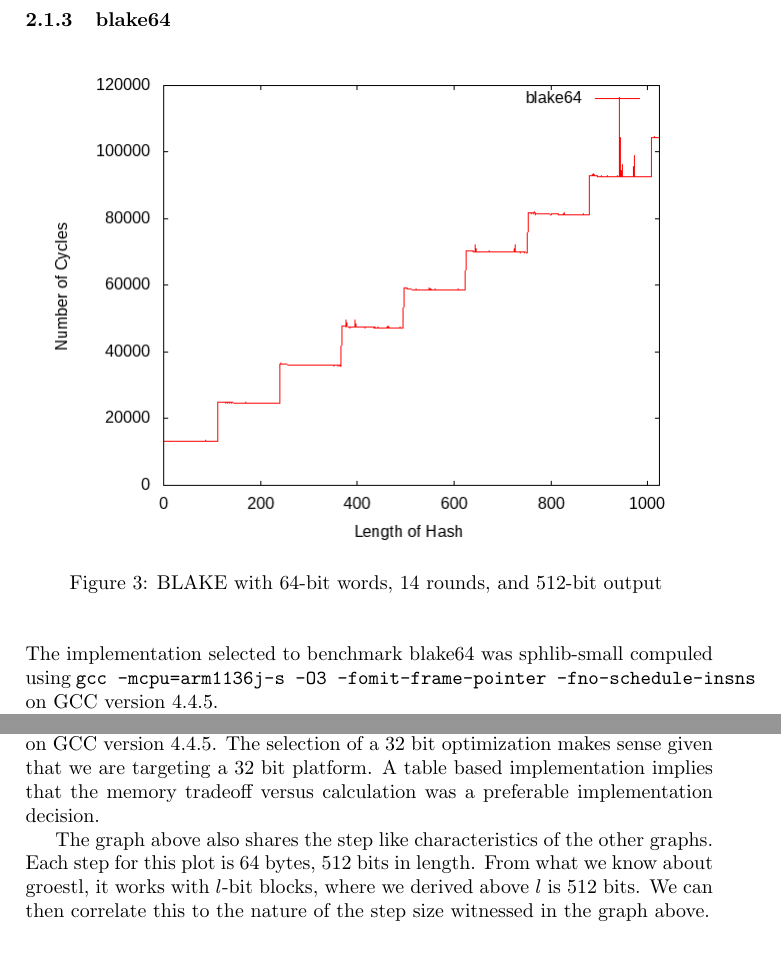
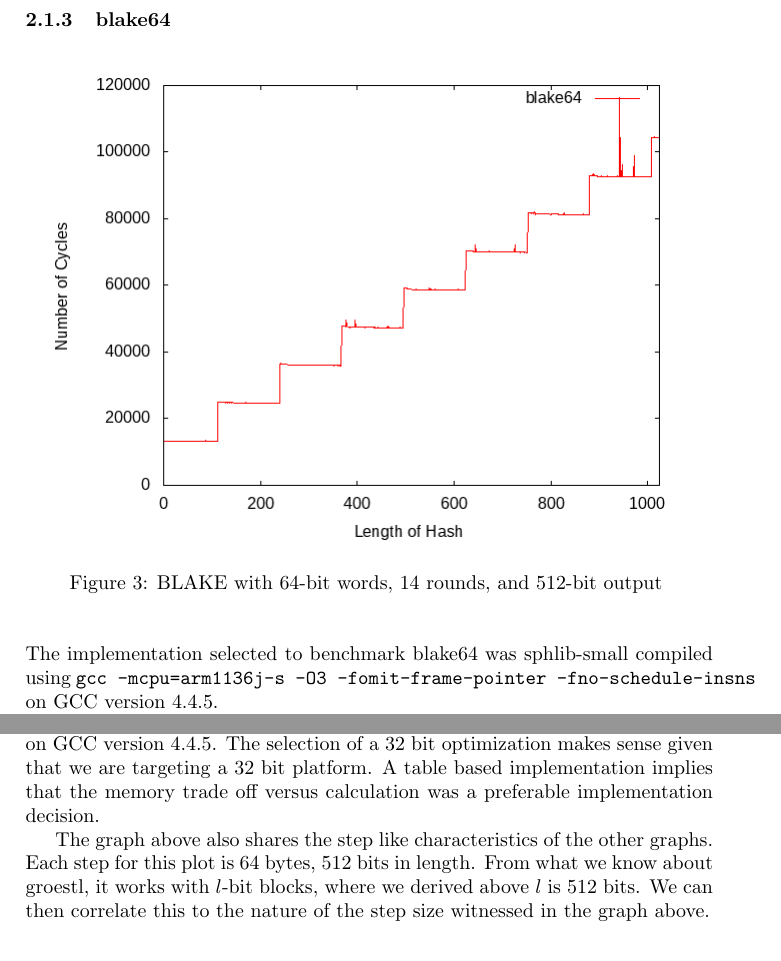
Before and after one commit to rlyerly/ECE5984_Project, a LaTeX document (phase1_report.tex): two parts of pages 6 and 9 of 29, joined at a grey line, cut so that both start at the same text. Compiled offline with pdfLaTeX.

Commit message:
Some spelling corrections.

```diff
--- a/phase1_report.tex
+++ b/phase1_report.tex
@@ -116,7 +116,7 @@ cryptographic code.
         \end{center}
     \end{figure}
 
-The implementation selected to benchmark blake64 was sphlib-small compuled using
+The implementation selected to benchmark blake64 was sphlib-small compiled using
 \texttt{gcc -mcpu=arm1136j-s -O3 -fomit-frame-pointer -fno-schedule-insns} on
 GCC version 4.4.5.
 
@@ -183,7 +183,7 @@ The implementation selected for benchmarking grostel256 is the 32bit-2ktable
 implementation compiled using \texttt{gcc -mcpu=arm7tdmi -O3
 -fomit-frame-pointer} on GCC version 4.4.5. The selection of a 32 bit
 optimization makes sense given that we are targeting a 32 bit platform. A table
-based implementation implies that the memory tradeoff versus calculation was a
+based implementation implies that the memory trade off versus calculation was a
 preferable implementation decision.
 
 The graph above also shares the step like characteristics of the other graphs.
```
Also changed, not shown: phase1_report.tex (2 more changed lines).
